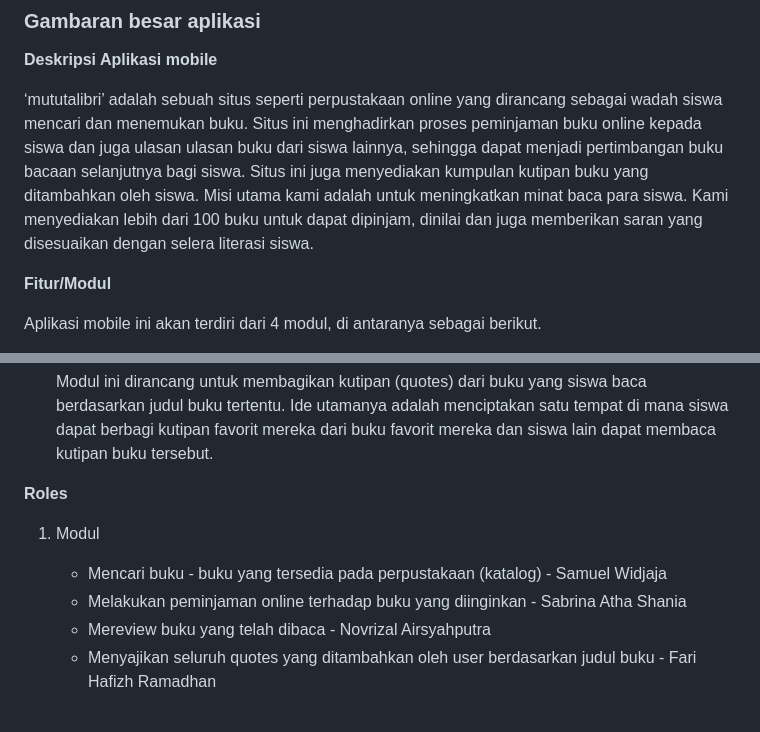
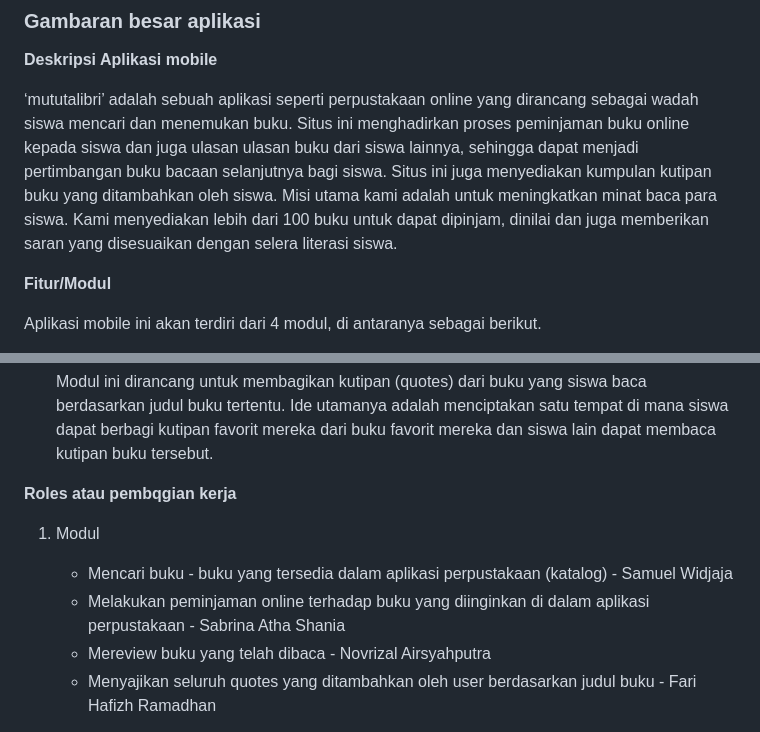
Before and after one commit to mutualibri/mutualibri, a Markdown page: README.md, 2 parts joined by grey strips. Rendered like a GitHub page.

```diff
--- a/README.md
+++ b/README.md
@@ -39,7 +39,7 @@ Solusi untuk berbagai masalah ini mungkin termasuk perbaikan sistem manajemen pe
 
 **Deskripsi Aplikasi mobile**
 
-‘mututalibri’ adalah sebuah situs seperti perpustakaan online yang dirancang sebagai wadah siswa mencari dan menemukan buku. Situs ini menghadirkan proses peminjaman buku online kepada siswa dan juga ulasan ulasan buku dari siswa lainnya, sehingga dapat menjadi pertimbangan buku bacaan selanjutnya bagi siswa. Situs ini juga menyediakan kumpulan kutipan buku yang ditambahkan oleh siswa. Misi utama kami adalah untuk meningkatkan minat baca para siswa. Kami menyediakan lebih dari 100 buku untuk dapat dipinjam, dinilai dan juga memberikan saran yang disesuaikan dengan selera literasi siswa.
+‘mututalibri’ adalah sebuah aplikasi seperti perpustakaan online yang dirancang sebagai wadah siswa mencari dan menemukan buku. Situs ini menghadirkan proses peminjaman buku online kepada siswa dan juga ulasan ulasan buku dari siswa lainnya, sehingga dapat menjadi pertimbangan buku bacaan selanjutnya bagi siswa. Situs ini juga menyediakan kumpulan kutipan buku yang ditambahkan oleh siswa. Misi utama kami adalah untuk meningkatkan minat baca para siswa. Kami menyediakan lebih dari 100 buku untuk dapat dipinjam, dinilai dan juga memberikan saran yang disesuaikan dengan selera literasi siswa.
 
 **Fitur/Modul**
 
@@ -60,11 +60,11 @@ Aplikasi mobile ini akan terdiri dari 4 modul, di antaranya sebagai berikut.
 
     Modul ini dirancang untuk membagikan kutipan (quotes) dari buku yang siswa baca berdasarkan judul buku tertentu. Ide utamanya adalah menciptakan satu tempat di mana siswa dapat berbagi kutipan favorit mereka dari buku favorit mereka dan siswa lain dapat membaca kutipan buku tersebut.
 
-**Roles**
+**Roles atau pembqgian kerja**
 
 1. Modul
-    * Mencari buku - buku yang tersedia pada perpustakaan (katalog) - Samuel Widjaja
-    * Melakukan peminjaman online terhadap buku yang diinginkan - Sabrina Atha Shania
+    * Mencari buku - buku yang tersedia dalam aplikasi perpustakaan (katalog) - Samuel Widjaja
+    * Melakukan peminjaman online terhadap buku yang diinginkan di dalam aplikasi perpustakaan - Sabrina Atha Shania
     * Mereview buku yang telah dibaca - Novrizal Airsyahputra
     * Menyajikan seluruh quotes yang ditambahkan oleh user berdasarkan judul buku - Fari Hafizh Ramadhan
 
```
